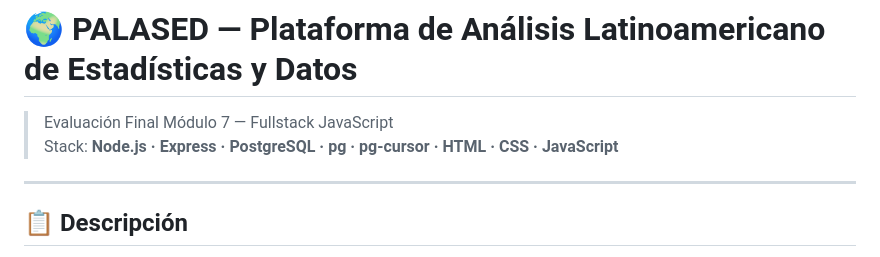
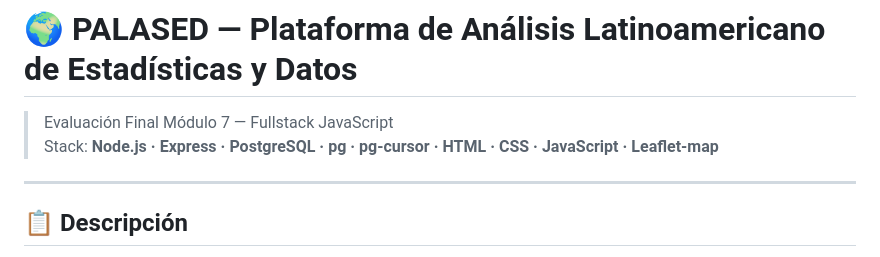
Before and after one commit to Jboschlagos/evaluacionFinalM07, a Markdown page: README.md, the part around the change. Rendered like a GitHub page.

Commit message:
pequeña modificacion al README.md

```diff
--- a/README.md
+++ b/README.md
@@ -1,7 +1,7 @@
 # 🌍 PALASED — Plataforma de Análisis Latinoamericano de Estadísticas y Datos
 
 > Evaluación Final Módulo 7 — Fullstack JavaScript
-> Stack: **Node.js · Express · PostgreSQL · pg · pg-cursor · HTML · CSS · JavaScript**
+> Stack: **Node.js · Express · PostgreSQL · pg · pg-cursor · HTML · CSS · JavaScript · Leaflet-map**
 
 ---
 
```
